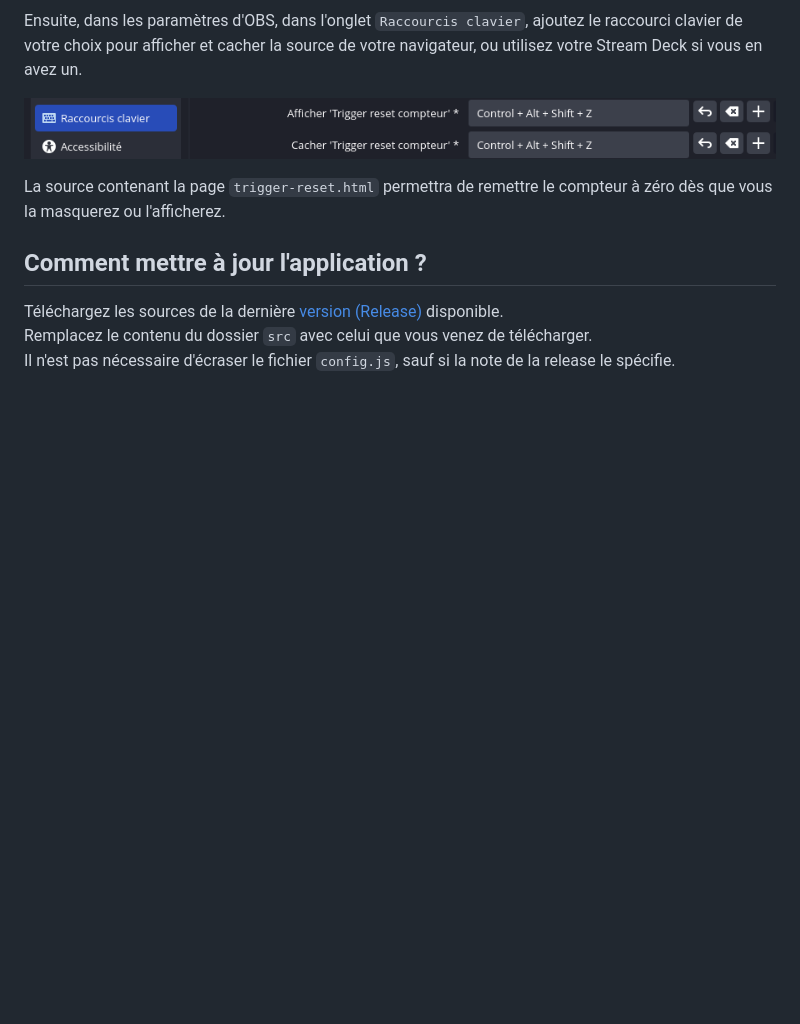
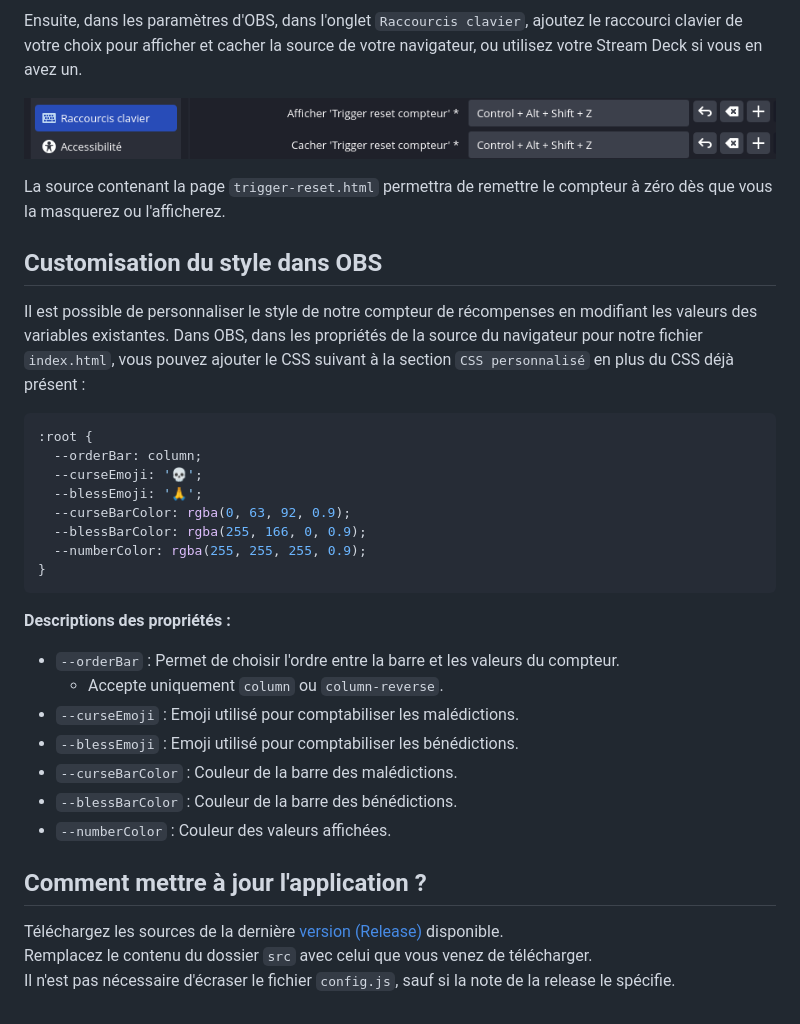
Before and after one commit to Nyrrell/twitch-eventsub-reward, a Markdown page: README.md, the part around the change. Rendered like a GitHub page; blank space fills up the shorter version.

Commit message:
Mise à jour doc, customisation css

````diff
--- a/README.md
+++ b/README.md
@@ -136,6 +136,29 @@ afficher et cacher la source de votre navigateur, ou utilisez votre Stream Deck
 
 La source contenant la page `trigger-reset.html` permettra de remettre le compteur à zéro dès que vous la masquerez ou l'afficherez.
 
+## Customisation du style dans OBS
+
+Il est possible de personnaliser le style de notre compteur de récompenses en modifiant les valeurs des variables existantes. Dans OBS, dans les propriétés de la source du navigateur pour notre fichier `index.html`, vous pouvez ajouter le CSS suivant à la section `CSS personnalisé` en plus du CSS déjà présent :
+
+```css
+:root {
+  --orderBar: column;
+  --curseEmoji: '💀';
+  --blessEmoji: '🙏';
+  --curseBarColor: rgba(0, 63, 92, 0.9);
+  --blessBarColor: rgba(255, 166, 0, 0.9);
+  --numberColor: rgba(255, 255, 255, 0.9);
+}
+```
+**Descriptions des propriétés :**
+- `--orderBar` : Permet de choisir l'ordre entre la barre et les valeurs du compteur.
+    - Accepte uniquement `column` ou `column-reverse`.
+- `--curseEmoji` : Emoji utilisé pour comptabiliser les malédictions.
+- `--blessEmoji` : Emoji utilisé pour comptabiliser les bénédictions.
+- `--curseBarColor` : Couleur de la barre des malédictions.
+- `--blessBarColor` : Couleur de la barre des bénédictions.
+- `--numberColor` : Couleur des valeurs affichées.
+
 ## Comment mettre à jour l'application ?
 
 Téléchargez les sources de la
````
